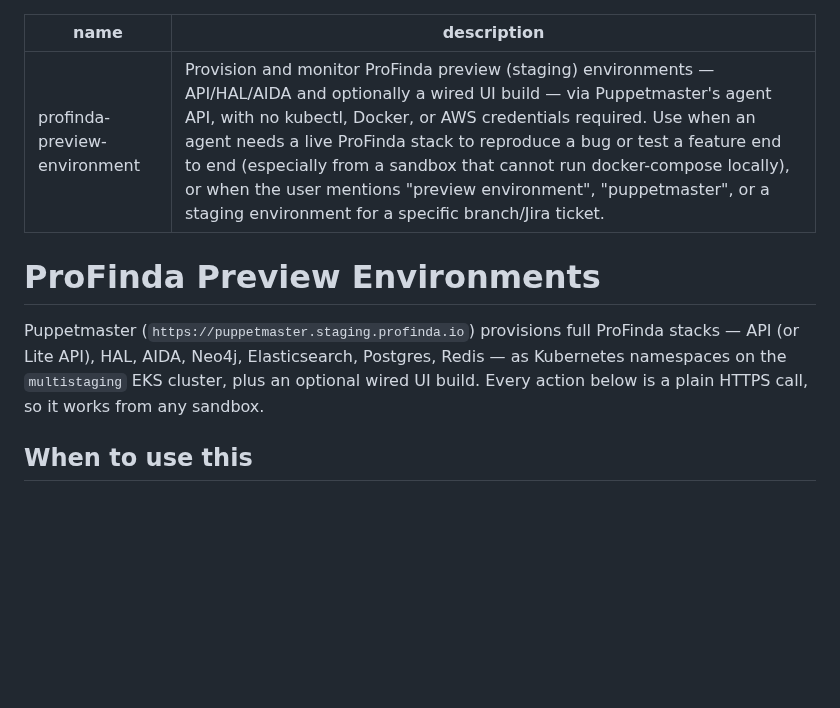
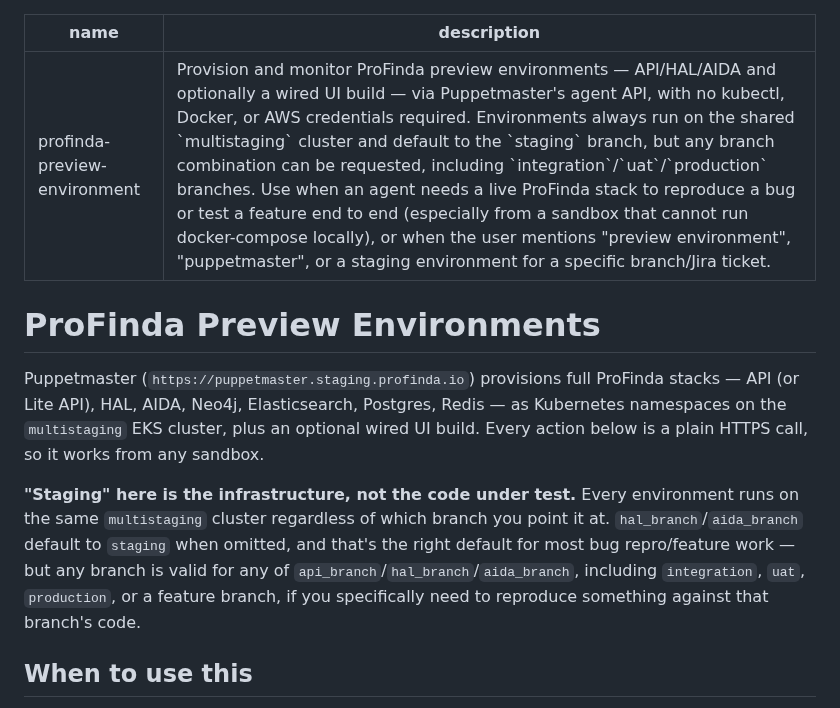
Before and after one commit to Profinda/ai-skills, a Markdown page: profinda-preview-environment/SKILL.md, the part around the change. Rendered like a GitHub page; blank space fills up the shorter version.

Commit message:
clarify: staging is the infra, not the branch under test
Any branch (integration/uat/production/feature) can be requested for
api_branch/hal_branch/aida_branch -- every environment still runs on
the same multistaging cluster regardless. staging is only the default
for hal_branch/aida_branch, not a constraint.

```diff
--- a/profinda-preview-environment/SKILL.md
+++ b/profinda-preview-environment/SKILL.md
@@ -1,6 +1,6 @@
 ---
 name: profinda-preview-environment
-description: Provision and monitor ProFinda preview (staging) environments — API/HAL/AIDA and optionally a wired UI build — via Puppetmaster's agent API, with no kubectl, Docker, or AWS credentials required. Use when an agent needs a live ProFinda stack to reproduce a bug or test a feature end to end (especially from a sandbox that cannot run docker-compose locally), or when the user mentions "preview environment", "puppetmaster", or a staging environment for a specific branch/Jira ticket.
+description: Provision and monitor ProFinda preview environments — API/HAL/AIDA and optionally a wired UI build — via Puppetmaster's agent API, with no kubectl, Docker, or AWS credentials required. Environments always run on the shared `multistaging` cluster and default to the `staging` branch, but any branch combination can be requested, including `integration`/`uat`/`production` branches. Use when an agent needs a live ProFinda stack to reproduce a bug or test a feature end to end (especially from a sandbox that cannot run docker-compose locally), or when the user mentions "preview environment", "puppetmaster", or a staging environment for a specific branch/Jira ticket.
 ---
 
 # ProFinda Preview Environments
@@ -9,6 +9,14 @@ Puppetmaster (`https://puppetmaster.staging.profinda.io`) provisions full ProFin
 stacks — API (or Lite API), HAL, AIDA, Neo4j, Elasticsearch, Postgres, Redis — as
 Kubernetes namespaces on the `multistaging` EKS cluster, plus an optional wired UI
 build. Every action below is a plain HTTPS call, so it works from any sandbox.
+
+**"Staging" here is the infrastructure, not the code under test.** Every
+environment runs on the same `multistaging` cluster regardless of which branch
+you point it at. `hal_branch`/`aida_branch` default to `staging` when omitted,
+and that's the right default for most bug repro/feature work — but any branch
+is valid for any of `api_branch`/`hal_branch`/`aida_branch`, including
+`integration`, `uat`, `production`, or a feature branch, if you specifically
+need to reproduce something against that branch's code.
 
 ## When to use this
 
```
Also changed, not shown: README.md (+1 -1 lines), profinda-preview-environment/REFERENCE.md (+5 -0 lines).
